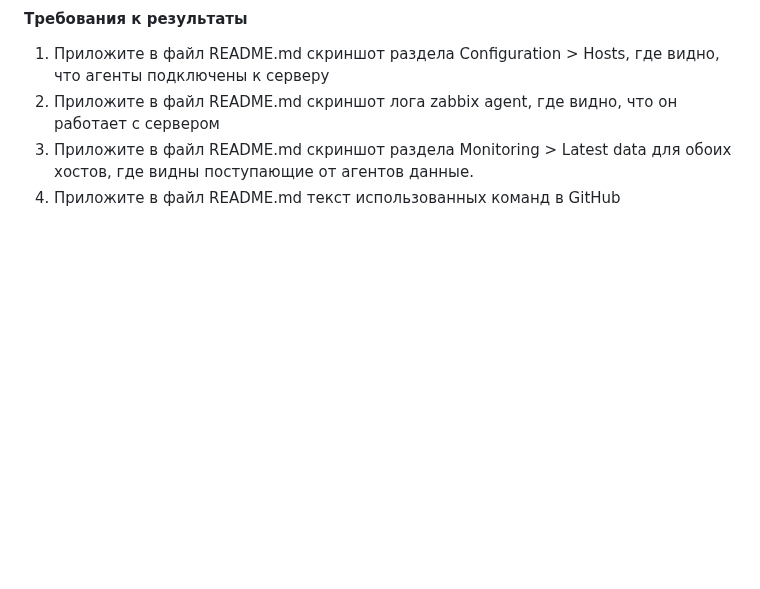
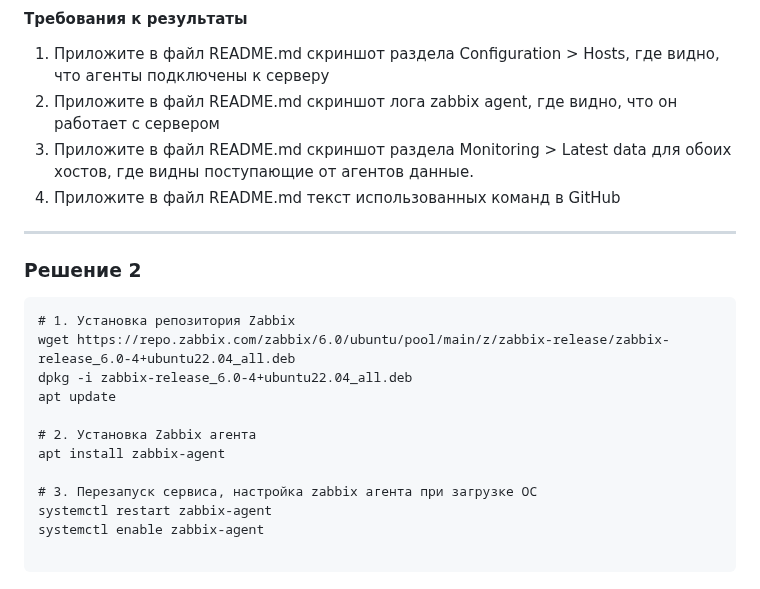
Before and after one commit to SlavaZakariev/netology, a Markdown page: monitoring/8.2_zabbix_part1/ReadMe.md, the part around one of its changes. GitHub-like rendering; blank space fills up the shorter version.

````diff
--- a/monitoring/8.2_zabbix_part1/ReadMe.md
+++ b/monitoring/8.2_zabbix_part1/ReadMe.md
@@ -84,3 +85,24 @@ systemctl enable zabbix-server apache2
 2. Приложите в файл README.md скриншот лога zabbix agent, где видно, что он работает с сервером
 3. Приложите в файл README.md скриншот раздела Monitoring > Latest data для обоих хостов, где видны поступающие от агентов данные.
 4. Приложите в файл README.md текст использованных команд в GitHub
+
+---
+
+### Решение 2
+
+
+
+```
+# 1. Установка репозитория Zabbix
+wget https://repo.zabbix.com/zabbix/6.0/ubuntu/pool/main/z/zabbix-release/zabbix-release_6.0-4+ubuntu22.04_all.deb
+dpkg -i zabbix-release_6.0-4+ubuntu22.04_all.deb
+apt update
+
+# 2. Установка Zabbix агента
+apt install zabbix-agent
+
+# 3. Перезапуск сервиса, настройка zabbix агента при загрузке ОС
+systemctl restart zabbix-agent
+systemctl enable zabbix-agent
+
+```
````
Also changed, not shown: other parts of monitoring/8.2_zabbix_part1/ReadMe.md (+1 -0 lines).
